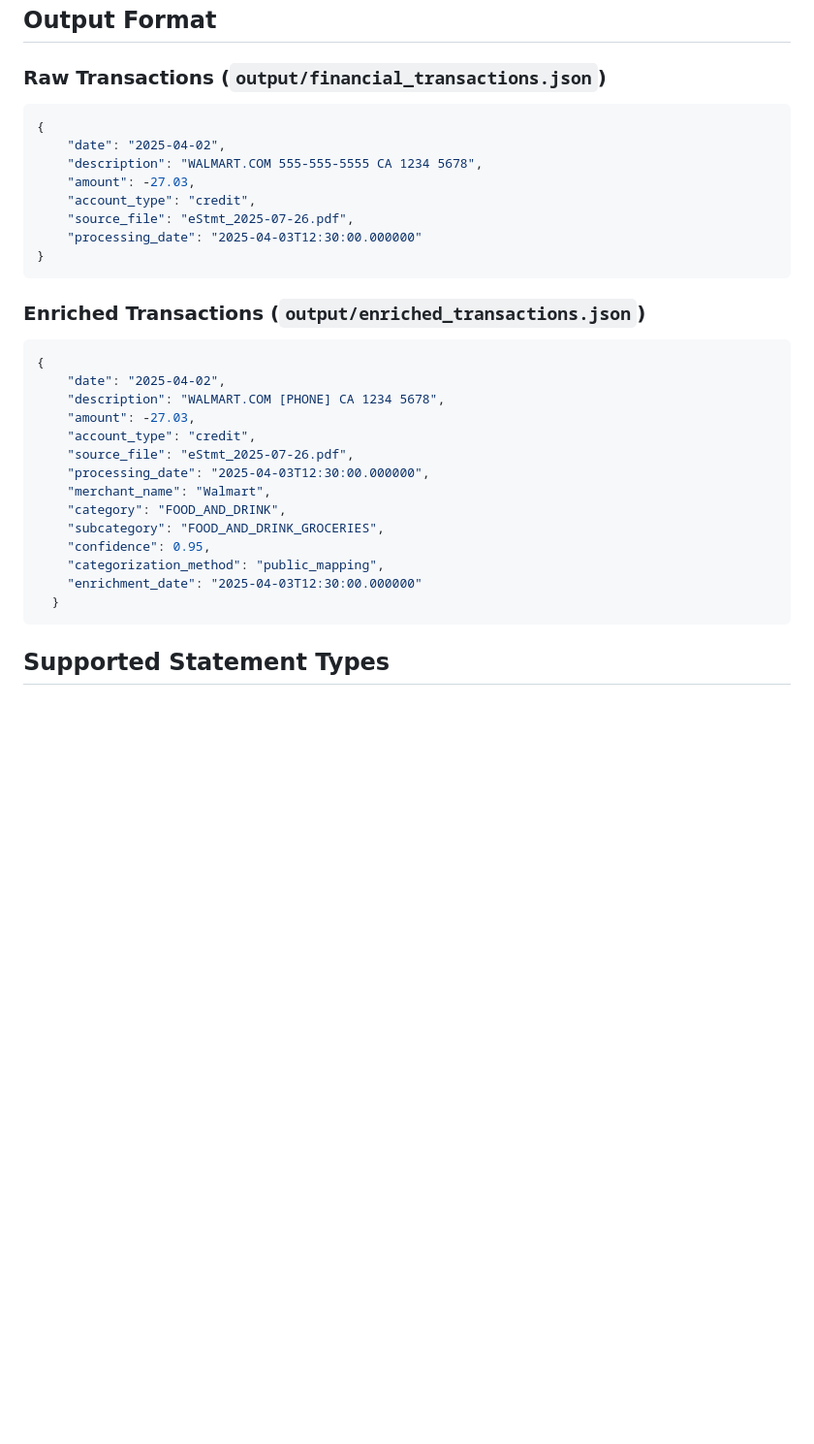
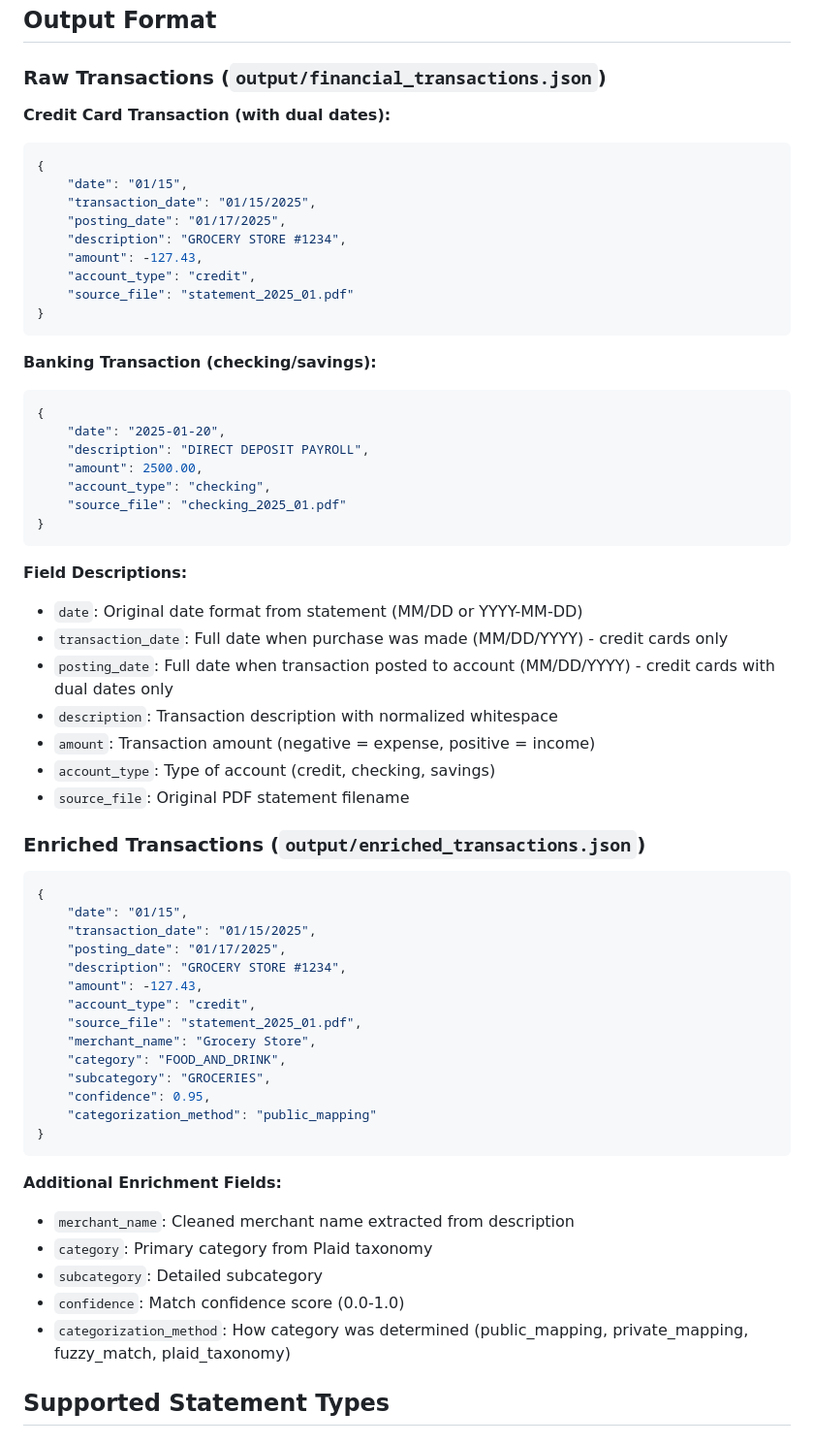
Before and after one commit to PoppaShell/money-mapper, a Markdown page: README.md, the part around one of its changes. Shown at 97% size. GitHub-like rendering; blank space fills up the shorter version.

Commit message:
Docs: Update README with accurate transaction format examples
Updated transaction output examples to reflect recent changes:

Changes:
- Added transaction_date and posting_date fields to credit card examples
- Removed processing_date and enrichment_date (no longer used)
- Added separate examples for credit card vs banking transactions
- Added detailed field descriptions for all transaction fields
- Updated Date Handling section with cross-year logic explanation
- All examples use generic dummy data

Example formats now show:
- Credit cards: dual dates (transaction_date + posting_date)
- Banking: single date format
- Full MM/DD/YYYY format for new date fields
- Backwards compatibility with original date field

🤖 Generated with [Claude Code](https://claude.com/claude-code)

````diff
--- a/README.md
+++ b/README.md
@@ -167,34 +167,64 @@ money-mapper/
 ## Output Format
 
 ### Raw Transactions (`output/financial_transactions.json`)
+
+**Credit Card Transaction (with dual dates):**
 ```json
 {
-    "date": "2025-04-02",
-    "description": "WALMART.COM 555-555-5555 CA 1234 5678",
-    "amount": -27.03,
+    "date": "01/15",
+    "transaction_date": "01/15/2025",
+    "posting_date": "01/17/2025",
+    "description": "GROCERY STORE #1234",
+    "amount": -127.43,
     "account_type": "credit",
-    "source_file": "eStmt_2025-07-26.pdf",
-    "processing_date": "2025-04-03T12:30:00.000000"
+    "source_file": "statement_2025_01.pdf"
 }
 ```
+
+**Banking Transaction (checking/savings):**
+```json
+{
+    "date": "2025-01-20",
+    "description": "DIRECT DEPOSIT PAYROLL",
+    "amount": 2500.00,
+    "account_type": "checking",
+    "source_file": "checking_2025_01.pdf"
+}
+```
+
+**Field Descriptions:**
+- `date`: Original date format from statement (MM/DD or YYYY-MM-DD)
+- `transaction_date`: Full date when purchase was made (MM/DD/YYYY) - credit cards only
+- `posting_date`: Full date when transaction posted to account (MM/DD/YYYY) - credit cards with dual dates only
+- `description`: Transaction description with normalized whitespace
+- `amount`: Transaction amount (negative = expense, positive = income)
+- `account_type`: Type of account (credit, checking, savings)
+- `source_file`: Original PDF statement filename
 
 ### Enriched Transactions (`output/enriched_transactions.json`)
 ```json
 {
-    "date": "2025-04-02",
-    "description": "WALMART.COM [PHONE] CA 1234 5678",
-    "amount": -27.03,
+    "date": "01/15",
+    "transaction_date": "01/15/2025",
+    "posting_date": "01/17/2025",
+    "description": "GROCERY STORE #1234",
+    "amount": -127.43,
     "account_type": "credit",
-    "source_file": "eStmt_2025-07-26.pdf",
-    "processing_date": "2025-04-03T12:30:00.000000",
-    "merchant_name": "Walmart",
+    "source_file": "statement_2025_01.pdf",
+    "merchant_name": "Grocery Store",
     "category": "FOOD_AND_DRINK",
-    "subcategory": "FOOD_AND_DRINK_GROCERIES",
+    "subcategory": "GROCERIES",
     "confidence": 0.95,
-    "categorization_method": "public_mapping",
-    "enrichment_date": "2025-04-03T12:30:00.000000"
-  }
+    "categorization_method": "public_mapping"
+}
 ```
+
+**Additional Enrichment Fields:**
+- `merchant_name`: Cleaned merchant name extracted from description
+- `category`: Primary category from Plaid taxonomy
+- `subcategory`: Detailed subcategory
+- `confidence`: Match confidence score (0.0-1.0)
+- `categorization_method`: How category was determined (public_mapping, private_mapping, fuzzy_match, plaid_taxonomy)
 
 ## Supported Statement Types
 
````
Also changed, not shown: other parts of README.md (+10 -3 lines).
